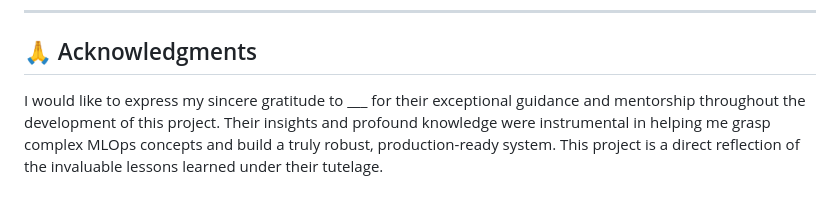
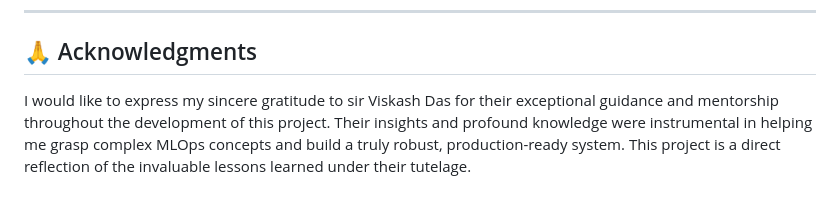
Before and after one commit to Hemanthanne411/MLOps-Vehicle-Insurance-Engagement, a Markdown page: README.md, the part around the change. GitHub-like rendering.

```diff
--- a/README.md
+++ b/README.md
@@ -85,4 +85,4 @@ This is the central workflow:
 
 ## 🙏 Acknowledgments
 
-I would like to express my sincere gratitude to ___ for their exceptional guidance and mentorship throughout the development of this project. Their insights and profound knowledge were instrumental in helping me grasp complex MLOps concepts and build a truly robust, production-ready system. This project is a direct reflection of the invaluable lessons learned under their tutelage.
+I would like to express my sincere gratitude to sir Viskash Das for their exceptional guidance and mentorship throughout the development of this project. Their insights and profound knowledge were instrumental in helping me grasp complex MLOps concepts and build a truly robust, production-ready system. This project is a direct reflection of the invaluable lessons learned under their tutelage.
```
